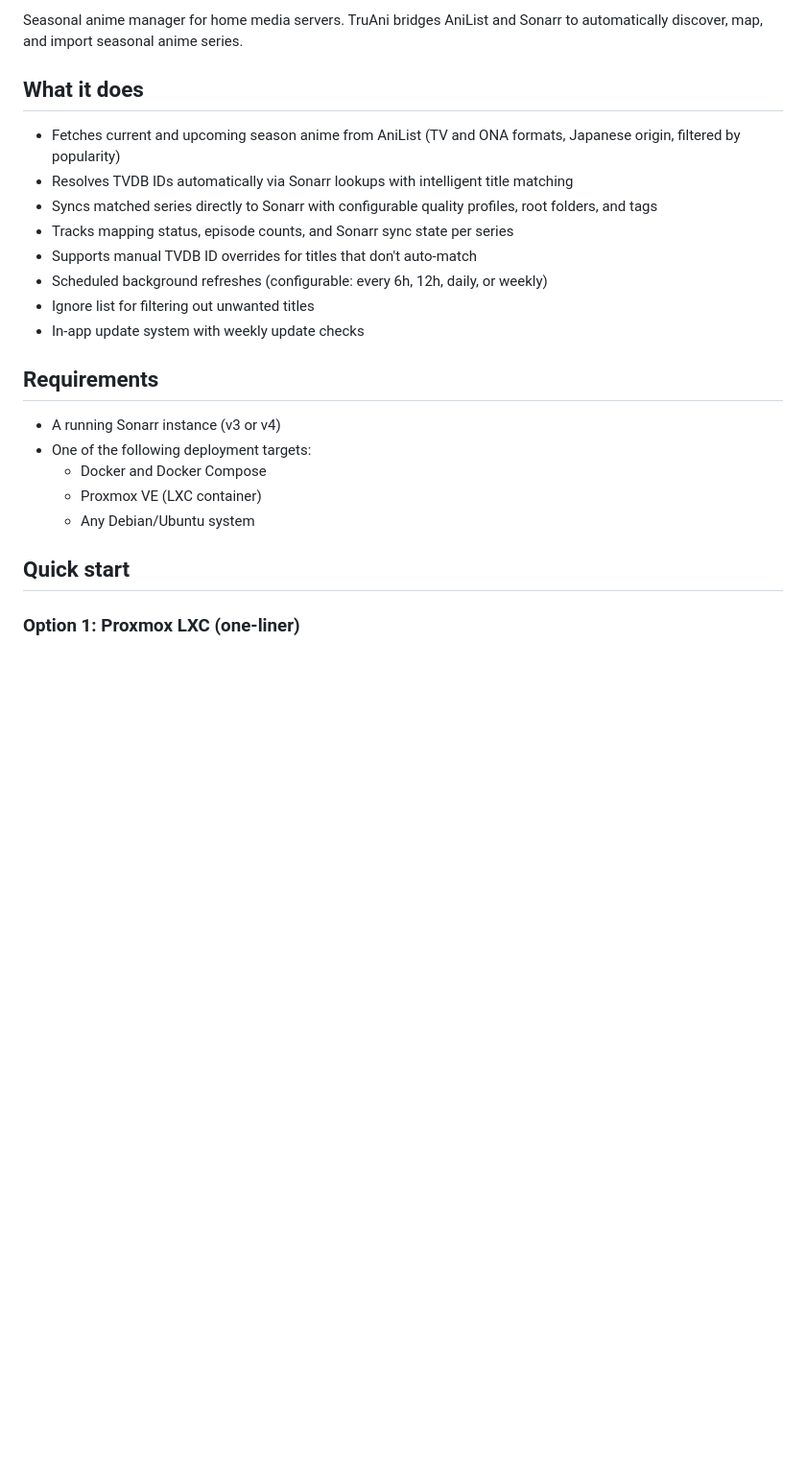
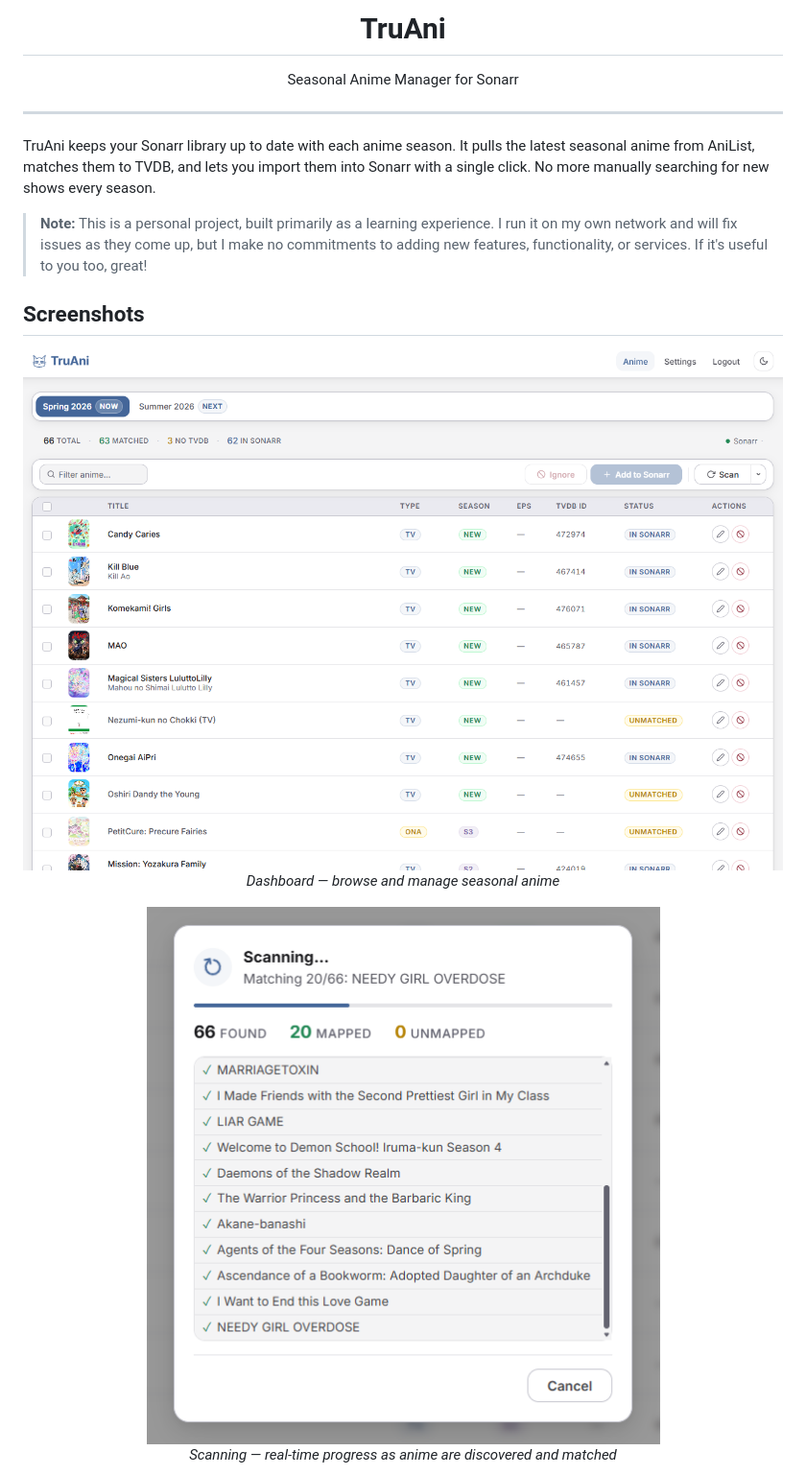
Before and after one commit to Rozzly/TruAni, a Markdown page: README.md, the part around one of its changes. Shown at 96% size. GitHub-like rendering; pictures changed too: docs/screenshots/dashboard.png (added), docs/screenshots/scan.png (added); blank space fills up the shorter version.

```diff
--- a/README.md
+++ b/README.md
@@ -2,26 +4,22 @@
 
-Seasonal anime manager for home media servers. TruAni bridges AniList and Sonarr to automatically discover, map, and import seasonal anime series.
+<h1 align="center">TruAni</h1>
+<p align="center">Seasonal Anime Manager for Sonarr</p>
 
-## What it does
+---
 
-- Fetches current and upcoming season anime from AniList (TV and ONA formats, Japanese origin, filtered by popularity)
-- Resolves TVDB IDs automatically via Sonarr lookups with intelligent title matching
-- Syncs matched series directly to Sonarr with configurable quality profiles, root folders, and tags
-- Tracks mapping status, episode counts, and Sonarr sync state per series
-- Supports manual TVDB ID overrides for titles that don't auto-match
-- Scheduled background refreshes (configurable: every 6h, 12h, daily, or weekly)
-- Ignore list for filtering out unwanted titles
-- In-app update system with weekly update checks
+TruAni keeps your Sonarr library up to date with each anime season. It pulls the latest seasonal anime from AniList, matches them to TVDB, and lets you import them into Sonarr with a single click. No more manually searching for new shows every season.
 
-## Requirements
+> **Note:** This is a personal project, built primarily as a learning experience. I run it on my own network and will fix issues as they come up, but I make no commitments to adding new features, functionality, or services. If it's useful to you too, great!
 
-- A running Sonarr instance (v3 or v4)
-- One of the following deployment targets:
-  - Docker and Docker Compose
-  - Proxmox VE (LXC container)
-  - Any Debian/Ubuntu system
+## Screenshots
 
-## Quick start
+<p align="center">
+  <img src="docs/screenshots/dashboard.png" alt="Dashboard"><br>
+  <em>Dashboard — browse and manage seasonal anime</em>
+</p>
 
-### Option 1: Proxmox LXC (one-liner)
+<p align="center">
+  <img src="docs/screenshots/scan.png" alt="Scanning"><br>
+  <em>Scanning — real-time progress as anime are discovered and matched</em>
+</p>
 
```
Also changed, not shown: other parts of README.md (+48 -93 lines), docs/screenshots/logo.png (added), docs/screenshots/updates.png (added), 11 other files.
